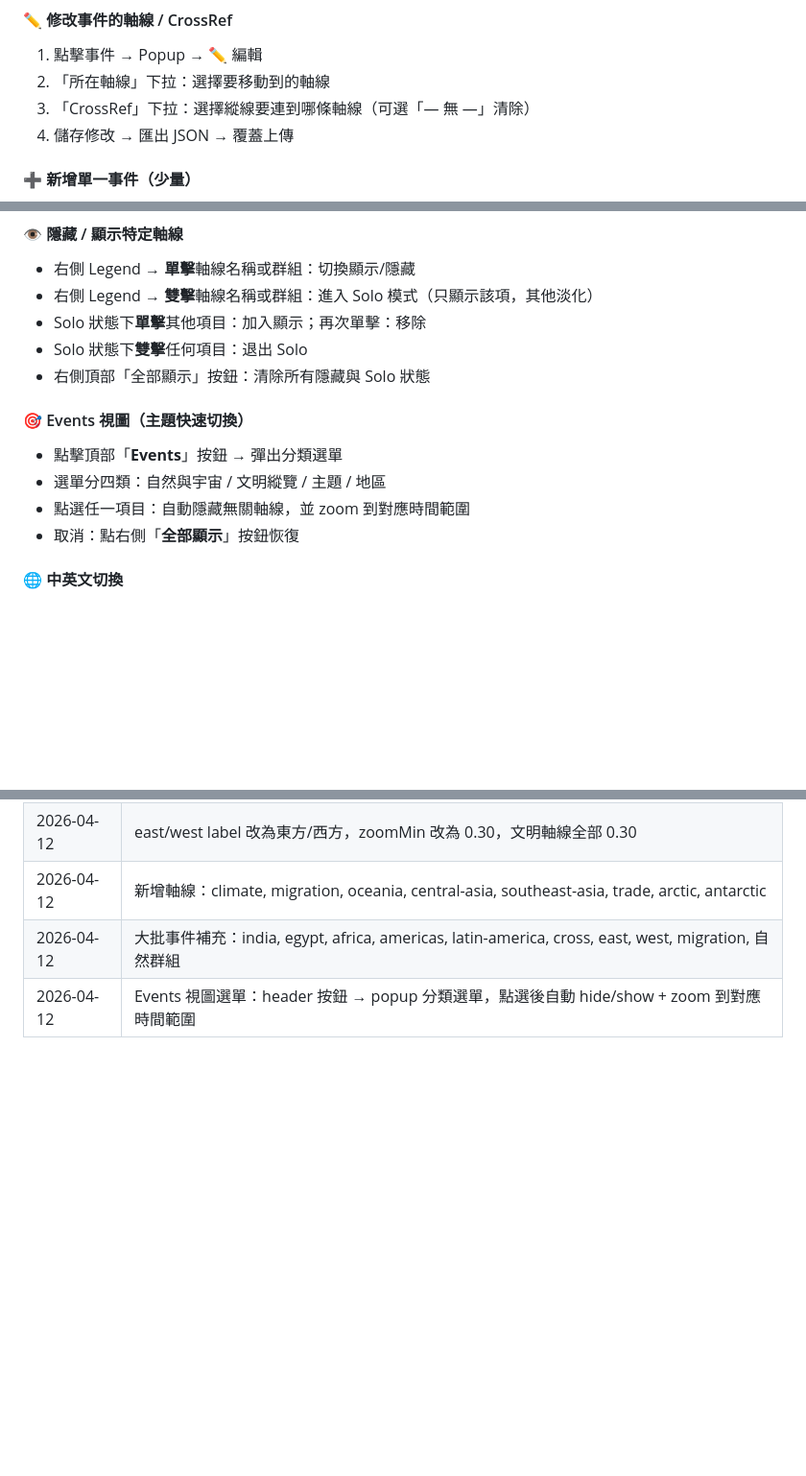
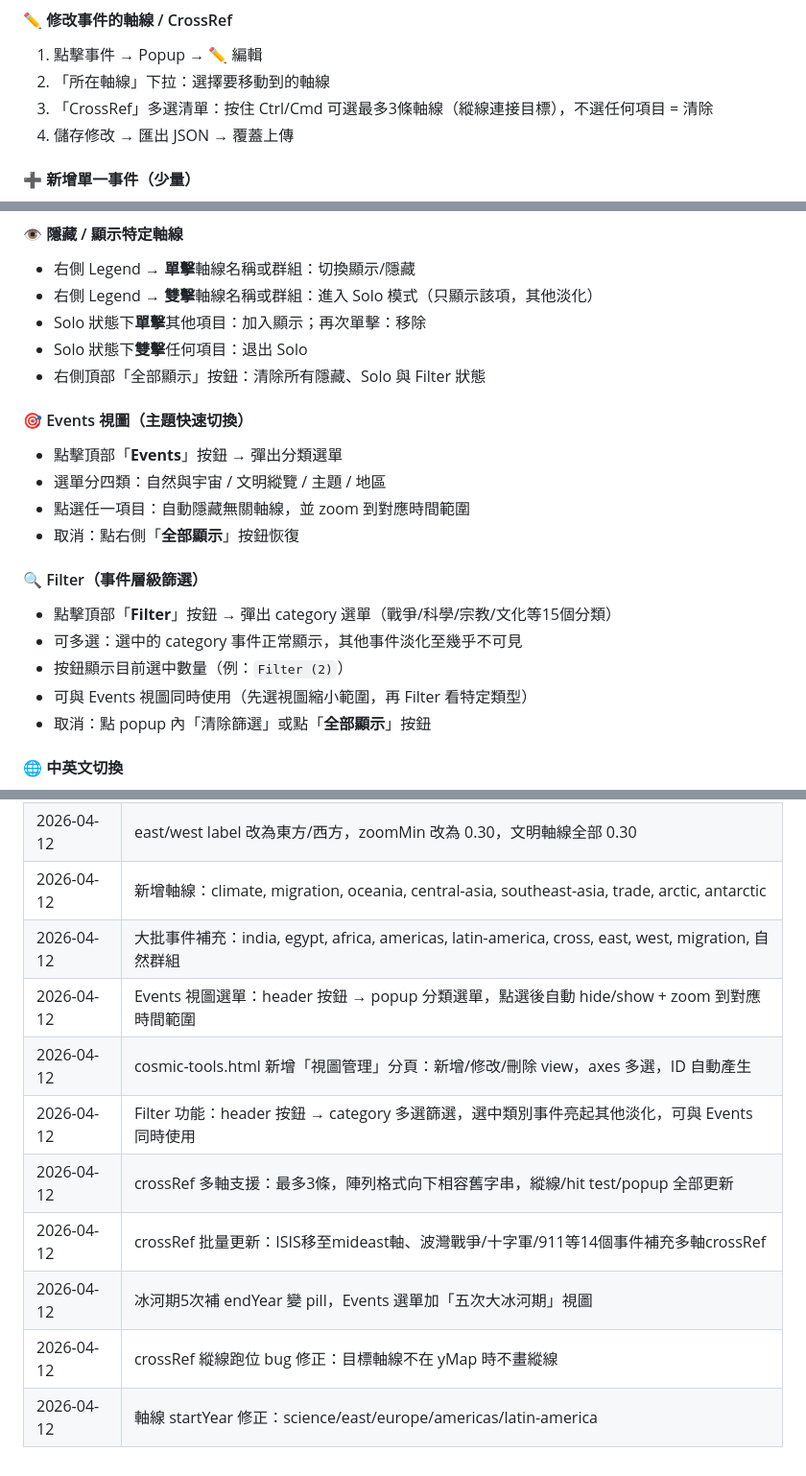
Before and after one commit to axylee/cosmic-timeline, a Markdown page: README.md, 3 parts joined by grey strips. Shown at 96% size. Drawn GitHub-style; blank space fills up the shorter version.

```diff
--- a/README.md
+++ b/README.md
@@ -136,7 +136,7 @@ python check.py
 #### ✏ 修改事件的軸線 / CrossRef
 1. 點擊事件 → Popup → ✏ 編輯
 2. 「所在軸線」下拉：選擇要移動到的軸線
-3. 「CrossRef」下拉：選擇縱線要連到哪條軸線（可選「— 無 —」清除）
+3. 「CrossRef」多選清單：按住 Ctrl/Cmd 可選最多3條軸線（縱線連接目標），不選任何項目 = 清除
 4. 儲存修改 → 匯出 JSON → 覆蓋上傳
 
 #### ➕ 新增單一事件（少量）
@@ -216,13 +216,20 @@ python check.py
 - 右側 Legend → **雙擊**軸線名稱或群組：進入 Solo 模式（只顯示該項，其他淡化）
 - Solo 狀態下**單擊**其他項目：加入顯示；再次單擊：移除
 - Solo 狀態下**雙擊**任何項目：退出 Solo
-- 右側頂部「全部顯示」按鈕：清除所有隱藏與 Solo 狀態
+- 右側頂部「全部顯示」按鈕：清除所有隱藏、Solo 與 Filter 狀態
 
 #### 🎯 Events 視圖（主題快速切換）
 - 點擊頂部「**Events**」按鈕 → 彈出分類選單
 - 選單分四類：自然與宇宙 / 文明縱覽 / 主題 / 地區
 - 點選任一項目：自動隱藏無關軸線，並 zoom 到對應時間範圍
 - 取消：點右側「**全部顯示**」按鈕恢復
+
+#### 🔍 Filter（事件層級篩選）
+- 點擊頂部「**Filter**」按鈕 → 彈出 category 選單（戰爭/科學/宗教/文化等15個分類）
+- 可多選：選中的 category 事件正常顯示，其他事件淡化至幾乎不可見
+- 按鈕顯示目前選中數量（例：`Filter (2)`）
+- 可與 Events 視圖同時使用（先選視圖縮小範圍，再 Filter 看特定類型）
+- 取消：點 popup 內「清除篩選」或點「**全部顯示**」按鈕
 
 #### 🌐 中英文切換
 - 右上角「中 / EN」按鈕
@@ -341,3 +348,10 @@ python check.py
 | 2026-04-12 | 新增軸線：climate, migration, oceania, central-asia, southeast-asia, trade, arctic, antarctic |
 | 2026-04-12 | 大批事件補充：india, egypt, africa, americas, latin-america, cross, east, west, migration, 自然群組 |
 | 2026-04-12 | Events 視圖選單：header 按鈕 → popup 分類選單，點選後自動 hide/show + zoom 到對應時間範圍 |
+| 2026-04-12 | cosmic-tools.html 新增「視圖管理」分頁：新增/修改/刪除 view，axes 多選，ID 自動產生 |
+| 2026-04-12 | Filter 功能：header 按鈕 → category 多選篩選，選中類別事件亮起其他淡化，可與 Events 同時使用 |
+| 2026-04-12 | crossRef 多軸支援：最多3條，陣列格式向下相容舊字串，縱線/hit test/popup 全部更新 |
+| 2026-04-12 | crossRef 批量更新：ISIS移至mideast軸、波灣戰爭/十字軍/911等14個事件補充多軸crossRef |
+| 2026-04-12 | 冰河期5次補 endYear 變 pill，Events 選單加「五次大冰河期」視圖 |
+| 2026-04-12 | crossRef 縱線跑位 bug 修正：目標軸線不在 yMap 時不畫縱線 |
+| 2026-04-12 | 軸線 startYear 修正：science/east/europe/americas/latin-america |
```
Also changed, not shown: other parts of README.md (+1 -1 lines).
